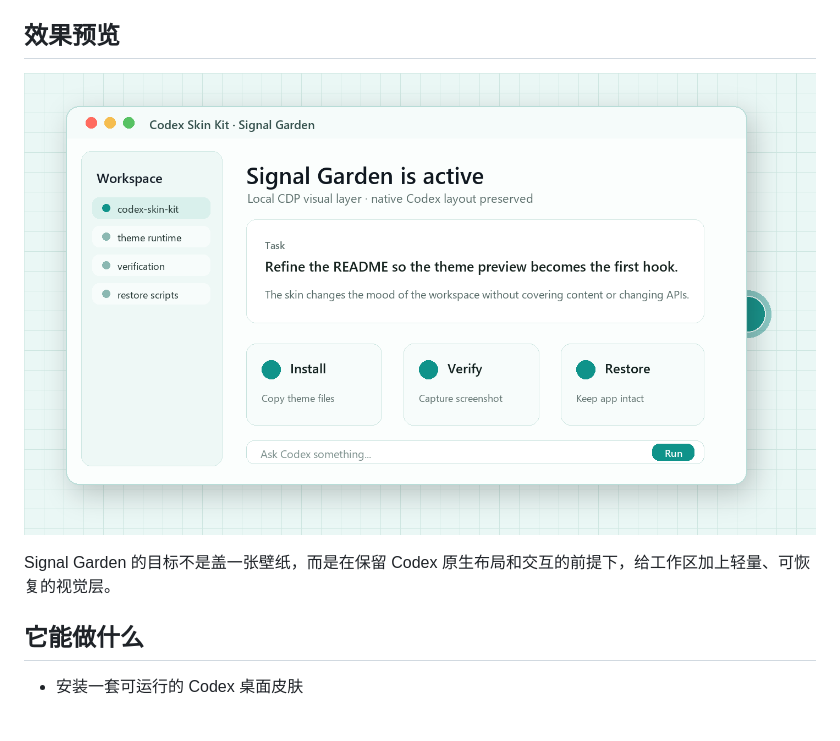
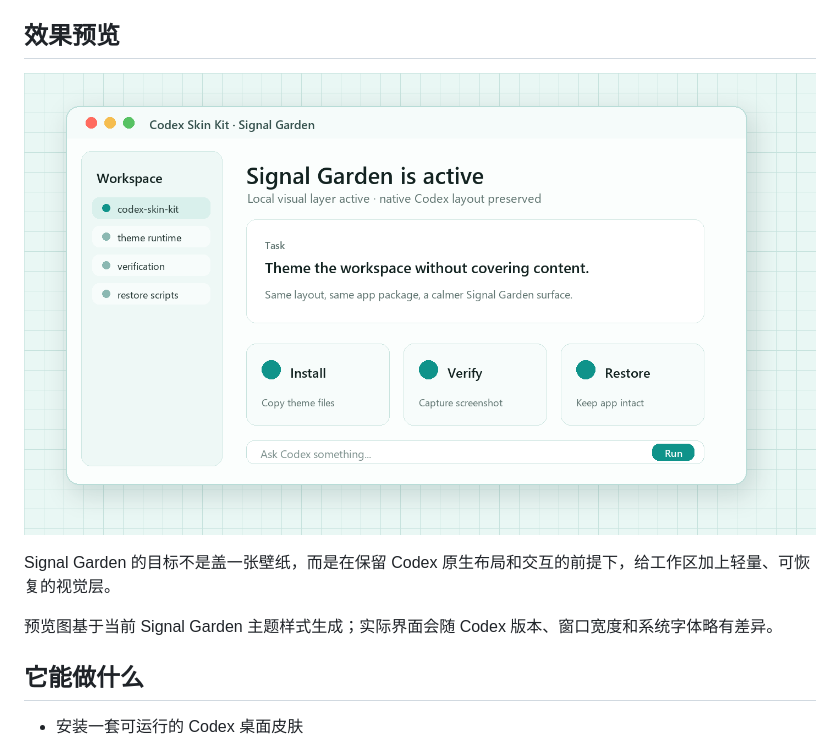
Before and after one commit to dkfjtang/codex-skin-kit, a Markdown page: README.md, the part around the change. Drawn GitHub-style; pictures changed too: assets/reference-skin/assets/signal-garden-preview.png; blank space fills up the shorter version.

```diff
--- a/README.md
+++ b/README.md
@@ -13,6 +13,8 @@
 ![Signal Garden desktop preview](assets/reference-skin/assets/signal-garden-preview.png)
 
 Signal Garden 的目标不是盖一张壁纸，而是在保留 Codex 原生布局和交互的前提下，给工作区加上轻量、可恢复的视觉层。
+
+预览图基于当前 Signal Garden 主题样式生成；实际界面会随 Codex 版本、窗口宽度和系统字体略有差异。
 
 ## 它能做什么
 
```
Also changed, not shown: README.en.md (+2 -0 lines), 4 other files.
